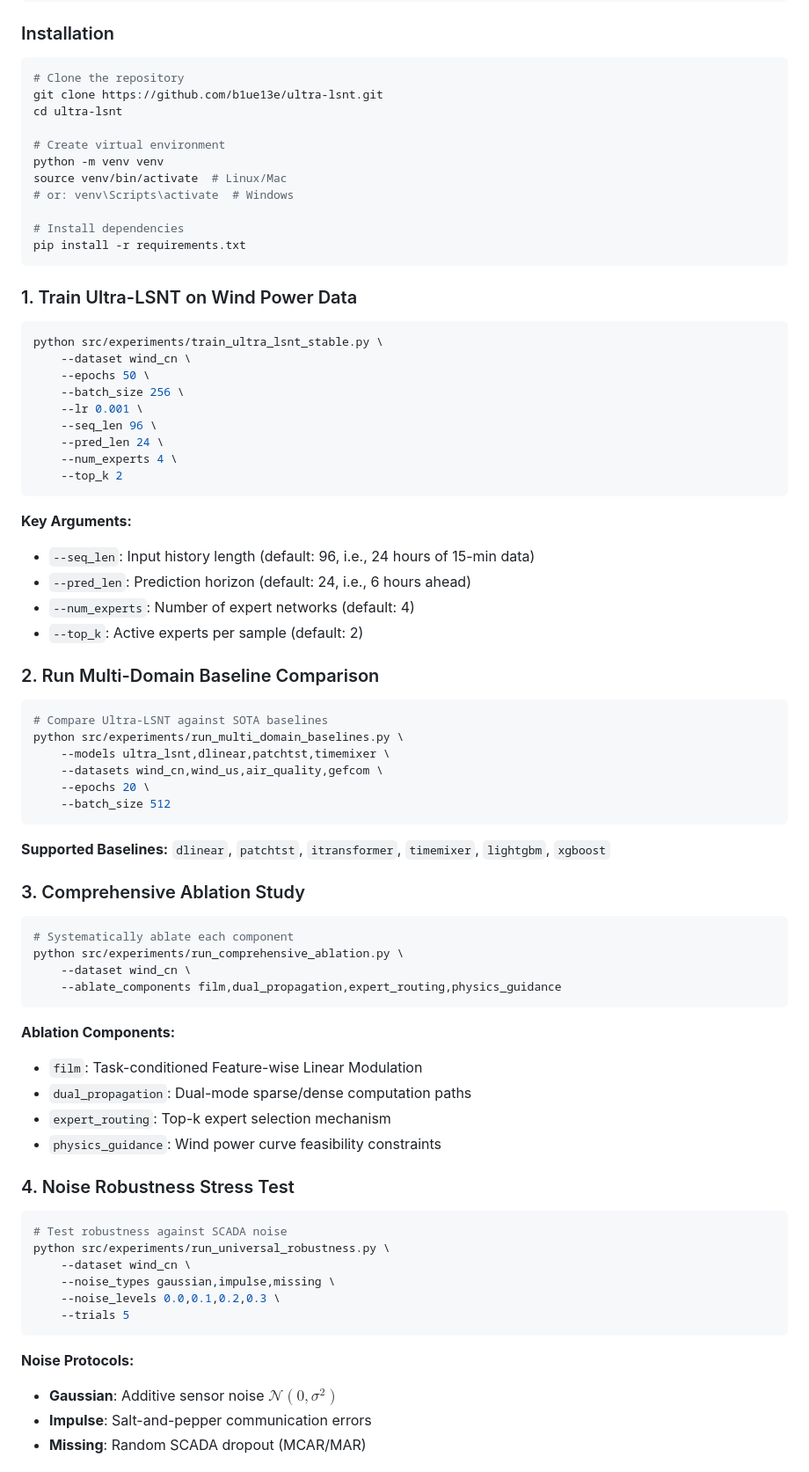
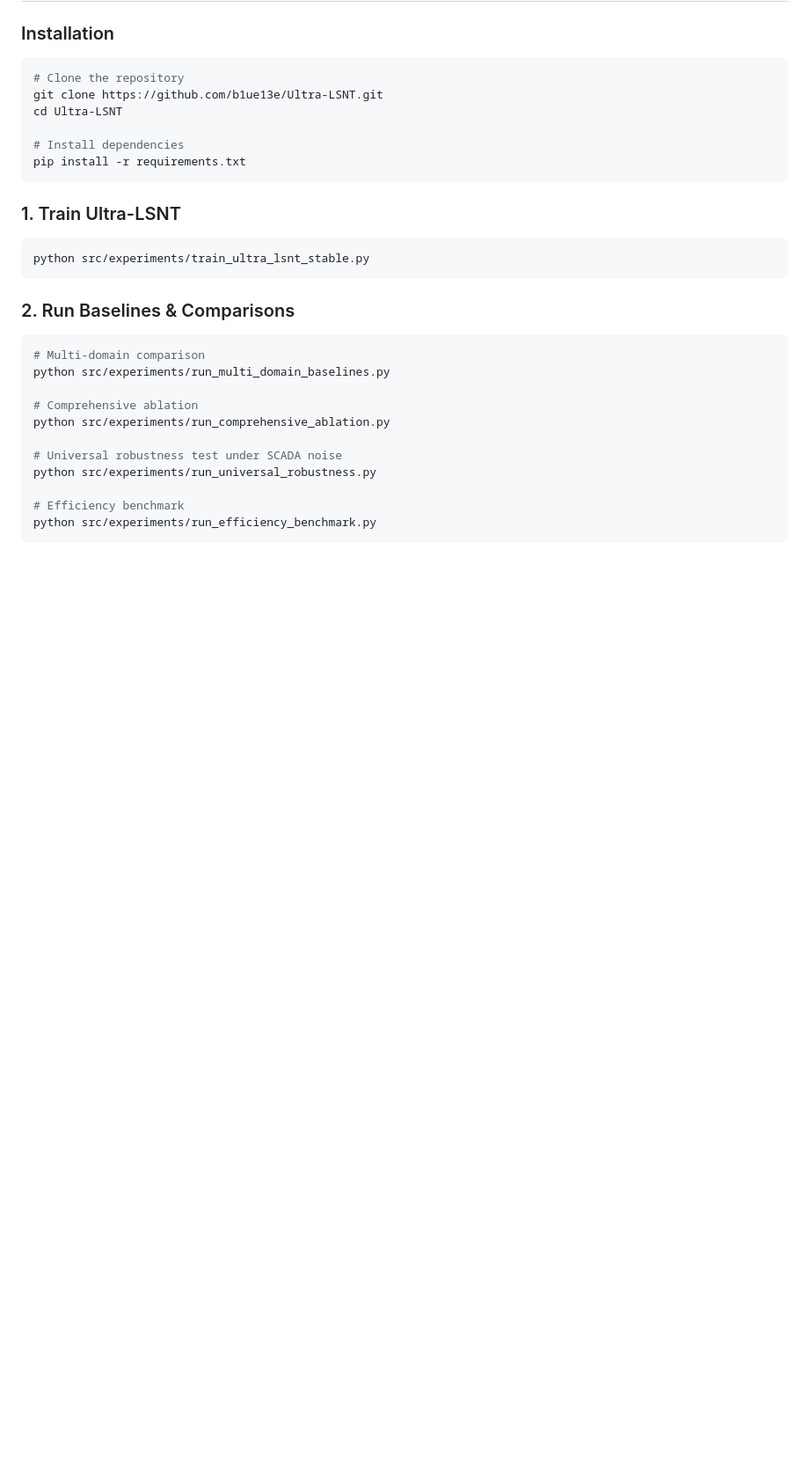
Before and after one commit to b1ue13e/Ultra-LSNT-Paper, a Markdown page: README.md, the part around one of its changes. Shown at 88% size. GitHub-like rendering; blank space fills up the shorter version.

````diff
--- a/README.md
+++ b/README.md
@@ -83,79 +64,31 @@ nvidia-smi
 
 ```bash
 # Clone the repository
-git clone https://github.com/b1ue13e/ultra-lsnt.git
-cd ultra-lsnt
-
-# Create virtual environment
-python -m venv venv
-source venv/bin/activate  # Linux/Mac
-# or: venv\Scripts\activate  # Windows
+git clone https://github.com/b1ue13e/Ultra-LSNT.git
+cd Ultra-LSNT
 
 # Install dependencies
 pip install -r requirements.txt
 ```
 
-### 1. Train Ultra-LSNT on Wind Power Data
+### 1. Train Ultra-LSNT
 
 ```bash
-python src/experiments/train_ultra_lsnt_stable.py \
-    --dataset wind_cn \
-    --epochs 50 \
-    --batch_size 256 \
-    --lr 0.001 \
-    --seq_len 96 \
-    --pred_len 24 \
-    --num_experts 4 \
-    --top_k 2
+python src/experiments/train_ultra_lsnt_stable.py
 ```
 
-**Key Arguments:**
-- `--seq_len`: Input history length (default: 96, i.e., 24 hours of 15-min data)
-- `--pred_len`: Prediction horizon (default: 24, i.e., 6 hours ahead)
-- `--num_experts`: Number of expert networks (default: 4)
-- `--top_k`: Active experts per sample (default: 2)
-
-### 2. Run Multi-Domain Baseline Comparison
+### 2. Run Baselines & Comparisons
 
 ```bash
-# Compare Ultra-LSNT against SOTA baselines
-python src/experiments/run_multi_domain_baselines.py \
-    --models ultra_lsnt,dlinear,patchtst,timemixer \
-    --datasets wind_cn,wind_us,air_quality,gefcom \
-    --epochs 20 \
-    --batch_size 512
+# Multi-domain comparison
+python src/experiments/run_multi_domain_baselines.py
+
+# Comprehensive ablation
+python src/experiments/run_comprehensive_ablation.py
+
+# Universal robustness test under SCADA noise
+python src/experiments/run_universal_robustness.py
+
+# Efficiency benchmark
+python src/experiments/run_efficiency_benchmark.py
 ```
-
-**Supported Baselines:** `dlinear`, `patchtst`, `itransformer`, `timemixer`, `lightgbm`, `xgboost`
-
-### 3. Comprehensive Ablation Study
-
-```bash
-# Systematically ablate each component
-python src/experiments/run_comprehensive_ablation.py \
-    --dataset wind_cn \
-    --ablate_components film,dual_propagation,expert_routing,physics_guidance
-```
-
-**Ablation Components:**
-- `film`: Task-conditioned Feature-wise Linear Modulation
-- `dual_propagation`: Dual-mode sparse/dense computation paths
-- `expert_routing`: Top-k expert selection mechanism
-- `physics_guidance`: Wind power curve feasibility constraints
-
-### 4. Noise Robustness Stress Test
-
-```bash
-# Test robustness against SCADA noise
-python src/experiments/run_universal_robustness.py \
-    --dataset wind_cn \
-    --noise_types gaussian,impulse,missing \
-    --noise_levels 0.0,0.1,0.2,0.3 \
-    --trials 5
-```
-
-**Noise Protocols:**
-- **Gaussian**: Additive sensor noise $\mathcal{N}(0, \sigma^2)$
-- **Impulse**: Salt-and-pepper communication errors
-- **Missing**: Random SCADA dropout (MCAR/MAR)
-
````
Also changed, not shown: other parts of README.md (+53 -183 lines).
